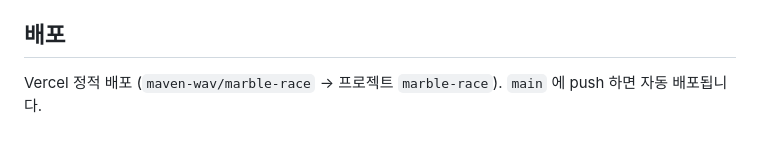
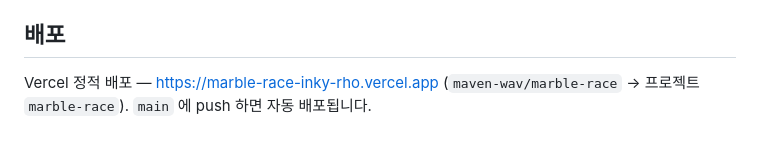
Before and after one commit to maven-wav/marble-race, a Markdown page: README.md, the part around the change. Drawn GitHub-style.

Commit message:
README: 배포 주소 추가
Co-Authored-By: Claude Opus 5 <noreply@anthropic.com>

```diff
--- a/README.md
+++ b/README.md
@@ -68,4 +68,4 @@ Supabase `marble` 스키마 (`config` / `rooms` / `players` / `prizes`). 테이
 
 ## 배포
 
-Vercel 정적 배포 (`maven-wav/marble-race` → 프로젝트 `marble-race`). `main` 에 push 하면 자동 배포됩니다.
+Vercel 정적 배포 — https://marble-race-inky-rho.vercel.app (`maven-wav/marble-race` → 프로젝트 `marble-race`). `main` 에 push 하면 자동 배포됩니다.
```
